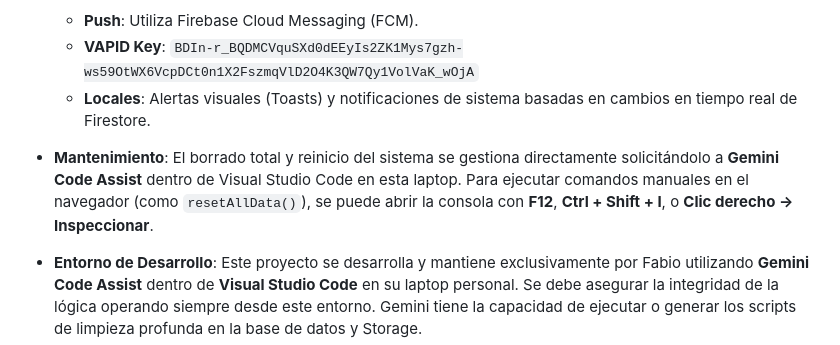
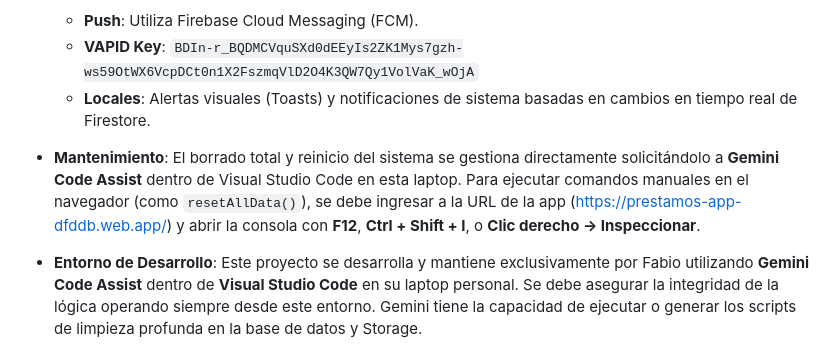
Before and after one commit to fbiramos/prestamos-app, a Markdown page: README.md, the part around the change. Drawn GitHub-style.

Commit message:
v62: Documentación final de mantenimiento y entorno laptop en README

```diff
--- a/README.md
+++ b/README.md
@@ -43,7 +43,7 @@ Para desplegar cambios y que se reflejen en todos los dispositivos:
   - **VAPID Key**: `BDIn-r_BQDMCVquSXd0dEEyIs2ZK1Mys7gzh-ws59OtWX6VcpDCt0n1X2FszmqVlD2O4K3QW7Qy1VolVaK_wOjA`
   - **Locales**: Alertas visuales (Toasts) y notificaciones de sistema basadas en cambios en tiempo real de Firestore.
 
-- **Mantenimiento**: El borrado total y reinicio del sistema se gestiona directamente solicitándolo a **Gemini Code Assist** dentro de Visual Studio Code en esta laptop. Para ejecutar comandos manuales en el navegador (como `resetAllData()`), se puede abrir la consola con **F12**, **Ctrl + Shift + I**, o **Clic derecho -> Inspeccionar**.
+- **Mantenimiento**: El borrado total y reinicio del sistema se gestiona directamente solicitándolo a **Gemini Code Assist** dentro de Visual Studio Code en esta laptop. Para ejecutar comandos manuales en el navegador (como `resetAllData()`), se debe ingresar a la URL de la app (https://prestamos-app-dfddb.web.app/) y abrir la consola con **F12**, **Ctrl + Shift + I**, o **Clic derecho -> Inspeccionar**.
 - **Entorno de Desarrollo**: Este proyecto se desarrolla y mantiene exclusivamente por Fabio utilizando **Gemini Code Assist** dentro de **Visual Studio Code** en su laptop personal. Se debe asegurar la integridad de la lógica operando siempre desde este entorno. Gemini tiene la capacidad de ejecutar o generar los scripts de limpieza profunda en la base de datos y Storage.
 
 ##  Usuarios Autorizados
```
